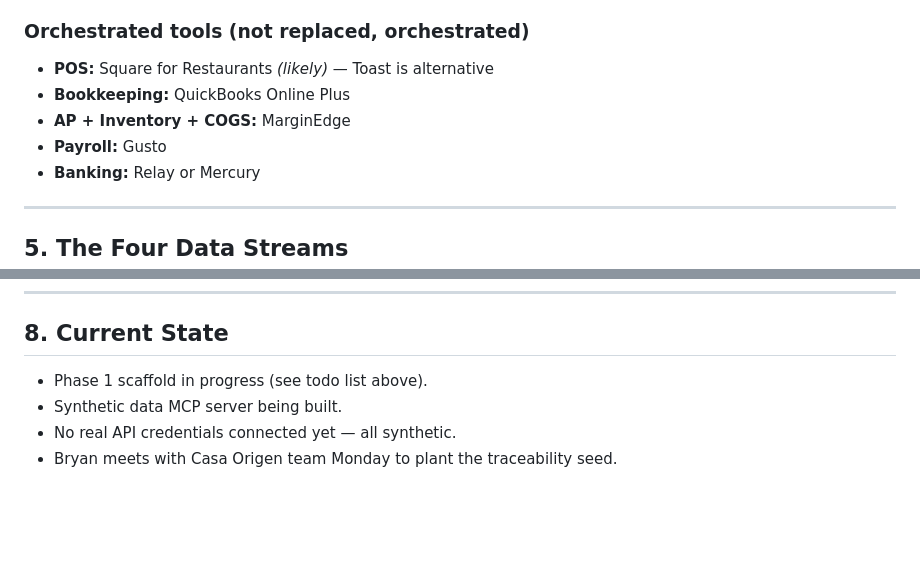
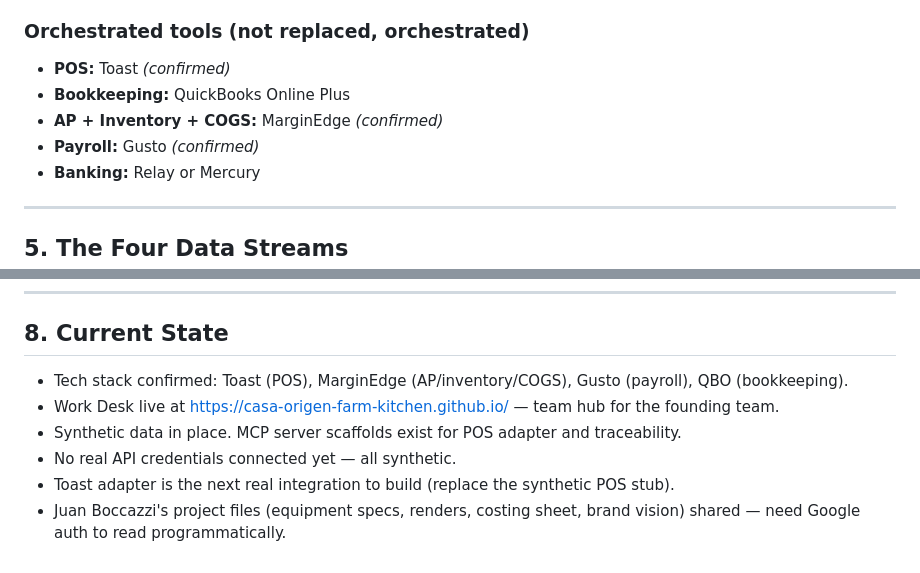
Before and after one commit to Creative-Design-Solutions/casa-origen-hub, a Markdown page: CLAUDE.md, 2 parts joined by grey strips. GitHub-like rendering; blank space fills up the shorter version.

Commit message:
docs: confirm Toast/MarginEdge/Gusto stack, update current state

```diff
--- a/CLAUDE.md
+++ b/CLAUDE.md
@@ -59,10 +59,10 @@ small cloud worker for scheduled jobs
 - **Database:** Supabase or Neon free tier (Phase 3+)
 
 ### Orchestrated tools (not replaced, orchestrated)
-- **POS:** Square for Restaurants *(likely)* — Toast is alternative
+- **POS:** Toast *(confirmed)*
 - **Bookkeeping:** QuickBooks Online Plus
-- **AP + Inventory + COGS:** MarginEdge
-- **Payroll:** Gusto
+- **AP + Inventory + COGS:** MarginEdge *(confirmed)*
+- **Payroll:** Gusto *(confirmed)*
 - **Banking:** Relay or Mercury
 
 ---
@@ -120,7 +120,9 @@ origen-backend/
 
 ## 8. Current State
 
-- Phase 1 scaffold in progress (see todo list above).
-- Synthetic data MCP server being built.
+- Tech stack confirmed: Toast (POS), MarginEdge (AP/inventory/COGS), Gusto (payroll), QBO (bookkeeping).
+- Work Desk live at https://casa-origen-farm-kitchen.github.io/ — team hub for the founding team.
+- Synthetic data in place. MCP server scaffolds exist for POS adapter and traceability.
 - No real API credentials connected yet — all synthetic.
-- Bryan meets with Casa Origen team Monday to plant the traceability seed.
+- Toast adapter is the next real integration to build (replace the synthetic POS stub).
+- Juan Boccazzi's project files (equipment specs, renders, costing sheet, brand vision) shared — need Google auth to read programmatically.
```
